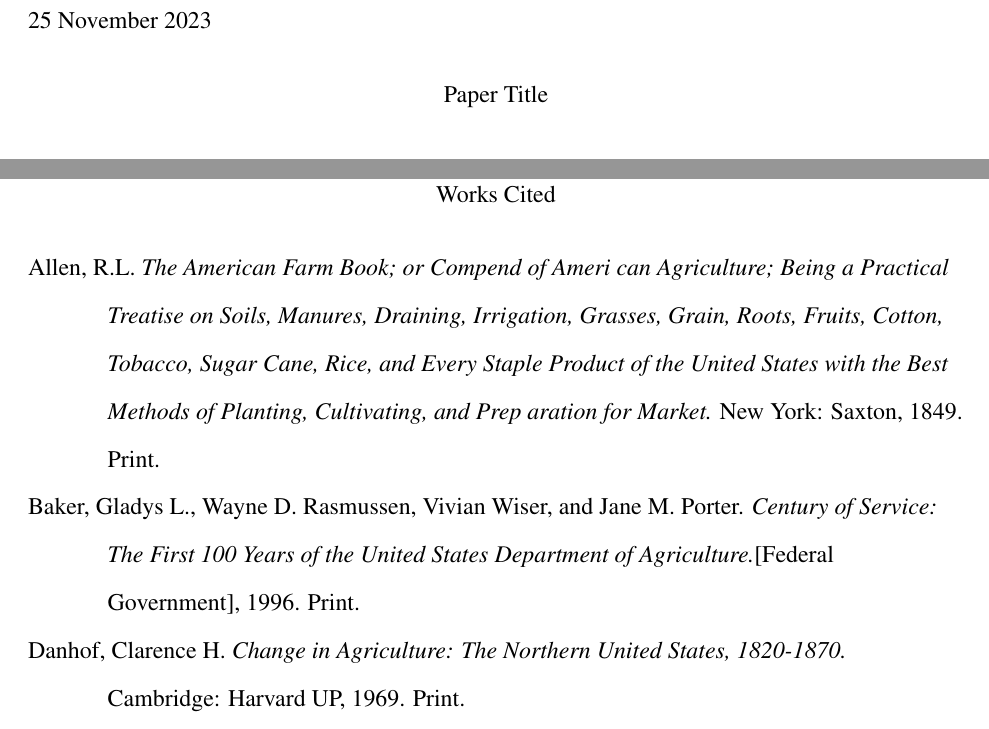
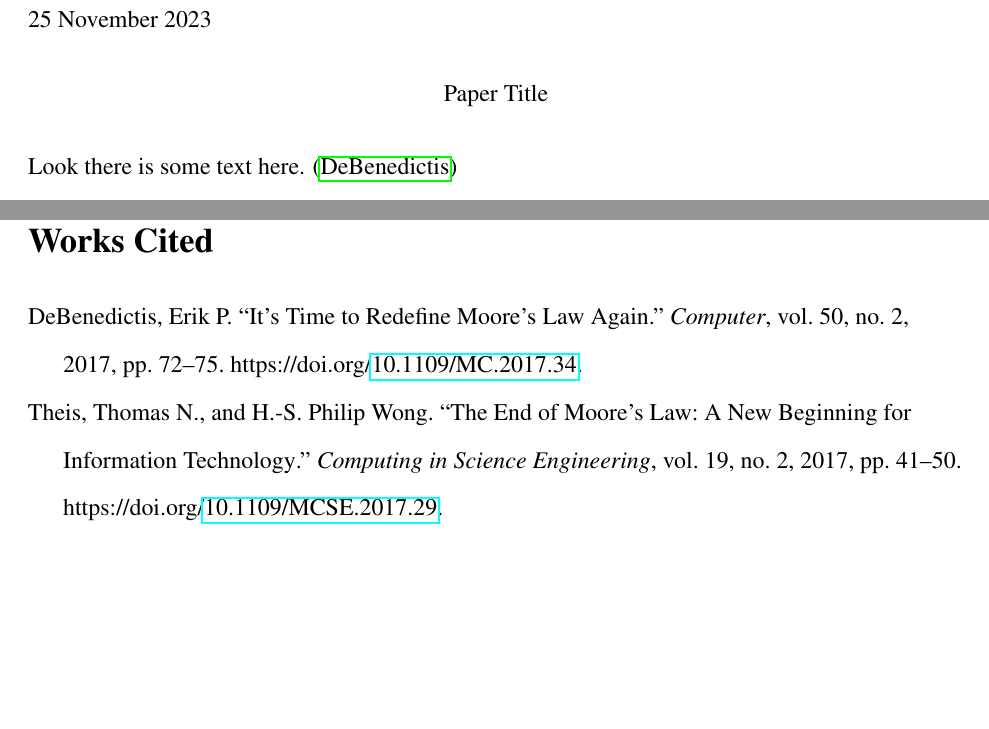
Before and after one commit to TyGuy60401/ECE3000, a LaTeX document (essays/contemporary/contemporary_essay.tex): two parts of pages 1 and 3 of 3, joined at a grey line, cut so that both start at the same text, the shorter picture padded with empty space. Compiled offline with pdfLaTeX.

Commit message:
Got the bibliography almost completely working, just fixing up some ampersands

```diff
--- a/essays/contemporary/contemporary_essay.tex
+++ b/essays/contemporary/contemporary_essay.tex
@@ -3,6 +3,7 @@
 %
 %Margin - 1 inch on all sides
 %
+\usepackage{hyperref}
 \usepackage[letterpaper]{geometry}
 \usepackage{times}
 \geometry{top=1.0in, bottom=1.0in, left=1.0in, right=1.0in}
@@ -32,6 +33,7 @@
 \rfoot{}
 \renewcommand{\headrulewidth}{0pt}
 \renewcommand{\footrulewidth}{0pt}
+\setlength{\headheight}{14.5pt}
 %To make sure we actually have header 0.5in away from top edge
 %12pt is one-sixth of an inch. Subtract this from 0.5in to get headsep value
 \setlength\headsep{0.333in}
@@ -41,8 +43,8 @@
 %(to start, use \begin{workscited...}, each entry preceded by \bibent)
 % - from Ryan Alcock's MLA style file
 %
-\newcommand{\bibent}{\noindent \hangindent 40pt}
-\newenvironment{workscited}{\newpage \begin{center} Works Cited \end{center}}{\newpage }
+% \newcommand{\bibent}{\noindent \hangindent 40pt}
+% \newenvironment{workscited}{\newpage \begin{center} Works Cited \end{center}}{\newpage }
 
 %
 %Bibtex and Bibliography
@@ -71,6 +73,8 @@ ECE 3000\\
 Paper Title
 \end{center}
 
+Look there is some text here. \parencite{7842840}
+
 
 %%%%Changes paragraph indentation to 0.5in
 \setlength{\parindent}{0.5in}
@@ -97,22 +101,23 @@ Notes
 3. Please note that any direct quotes from the nineteenth century texts are writtenin their original form, which may contain grammar mistakes according to twenty-first century grammar rules.
 
 %%%%Works cited
-\begin{workscited}
+% \begin{workscited}
 
-\bibent
-Allen, R.L. \textit{The American Farm Book; or Compend of Ameri can Agriculture; Being a Practical Treatise on Soils, Manures, Draining, Irrigation, Grasses, Grain, Roots, Fruits, Cotton, Tobacco, Sugar Cane, Rice, and Every Staple Product of the United States with the Best Methods of Planting, Cultivating, and Prep aration for Market.} New York: Saxton, 1849. Print.
+% \bibent
+% Allen, R.L. \textit{The American Farm Book; or Compend of Ameri can Agriculture; Being a Practical Treatise on Soils, Manures, Draining, Irrigation, Grasses, Grain, Roots, Fruits, Cotton, Tobacco, Sugar Cane, Rice, and Every Staple Product of the United States with the Best Methods of Planting, Cultivating, and Prep aration for Market.} New York: Saxton, 1849. Print.
 
-\bibent
-Baker, Gladys L., Wayne D. Rasmussen, Vivian Wiser, and Jane M. Porter. \textit{Century of Service: The First 100 Years of the United States Department of Agriculture.}[Federal Government], 1996. Print.
+% \bibent
+% Baker, Gladys L., Wayne D. Rasmussen, Vivian Wiser, and Jane M. Porter. \textit{Century of Service: The First 100 Years of the United States Department of Agriculture.}[Federal Government], 1996. Print.
 
-\bibent
-Danhof, Clarence H. \textit{Change in Agriculture: The Northern United States, 1820-1870.} Cambridge: Harvard UP, 1969. Print.
+% \bibent
+% Danhof, Clarence H. \textit{Change in Agriculture: The Northern United States, 1820-1870.} Cambridge: Harvard UP, 1969. Print.
 
 
-\end{workscited}
+% \end{workscited}
 
+\newpage
+\nocite{7878935}
 \printbibliography
 
 \end{flushleft}
 \end{document}
-% \}
```
Also changed, not shown: essays/contemporary/refs.bib (+3 -2 lines), essays/contemporary/contemporary_essay.bbl, essays/contemporary/contemporary_essay.pdf, 8 other files.
